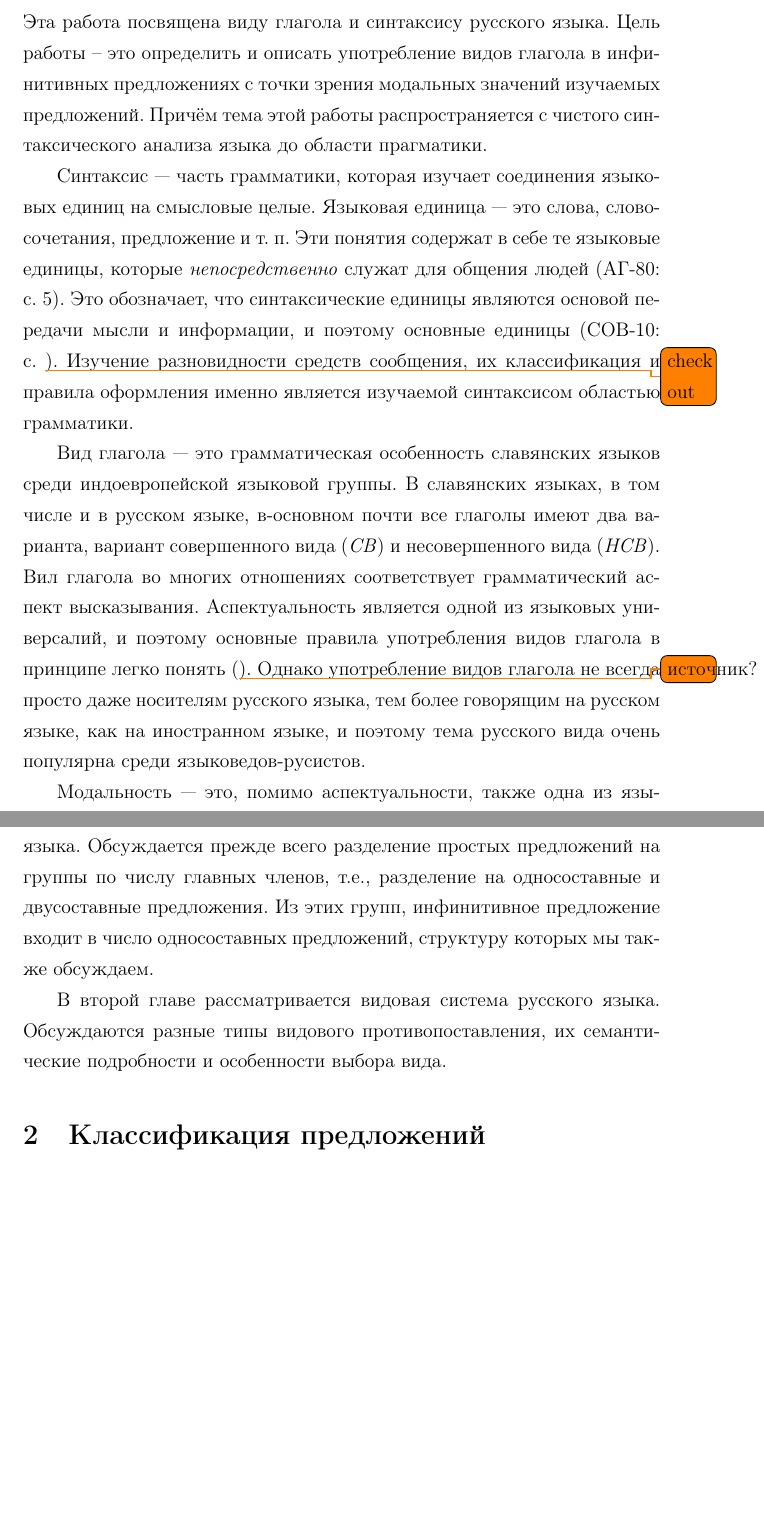
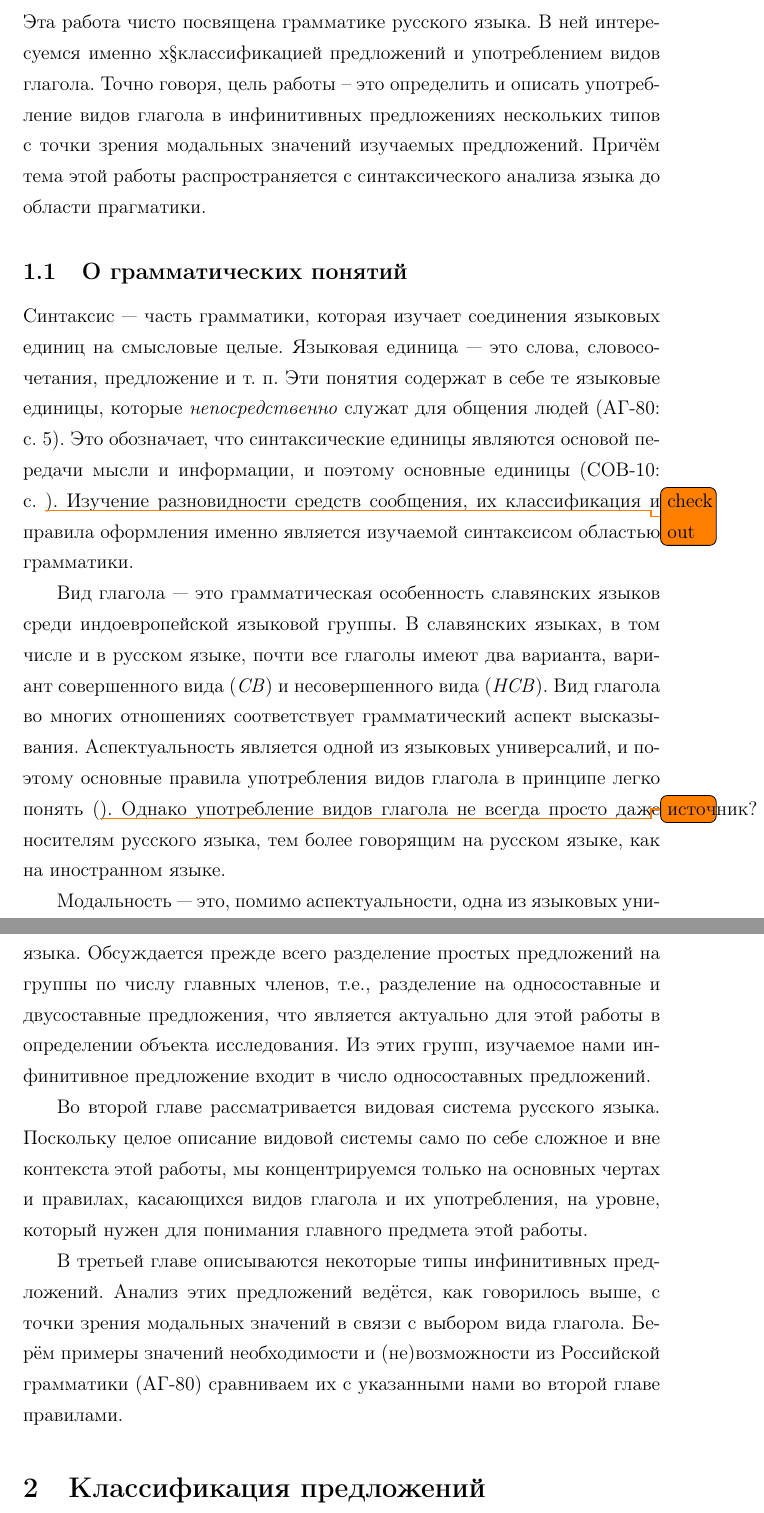
Before and after one commit to mristeli/kandi, a LaTeX document (vidglago.tex, which reads vvedenie.tex): two parts of pages 3 and 4 of 8 before the commit and two parts of pages 3 and 4 of 9 after it, joined at a grey line, cut so that both start at the same text, the shorter picture padded with empty space. Compiled offline with pdfLaTeX.

Commit message:
Edited existing text

```diff
--- a/vidglago.tex
+++ b/vidglago.tex
@@ -8,7 +8,7 @@
 \usepackage[T1, T2A]{fontenc}
 \usepackage{todonotes}
 
-\title{Работа бакалавра}
+\title{Бакалаврская работа}
 
 %\usepackage{indentfirst}
 \usepackage{color}
--- a/vvedenie.tex
+++ b/vvedenie.tex
@@ -1,10 +1,12 @@
 \section{Введение}
 
-Эта работа посвящена виду глагола и синтаксису русского языка. Цель работы -- это определить и описать употребление видов глагола в инфинитивных предложениях с точки зрения модальных значений изучаемых предложений. Причём тема этой работы распространяется с чистого синтаксического анализа языка до области прагматики.
+Эта работа чисто посвящена грамматике русского языка. В ней интересуемся именно x§классификацией предложений и употреблением видов глагола. Точно говоря, цель работы -- это определить и описать употребление видов глагола в инфинитивных предложениях нескольких типов с точки зрения модальных значений изучаемых предложений. Причём тема этой работы распространяется с синтаксического анализа языка до области прагматики.
+
+\subsection{О грамматических понятий}
 
 Синтаксис --- часть грамматики, которая изучает соединения языковых единиц на смысловые целые. Языковая единица --- это слова, словосочетания, предложение и т. п. Эти понятия содержат в себе те языковые единицы, которые \textit{непосредственно} служат для общения людей (АГ-80: с. 5). Это обозначает, что синтаксические единицы являются основой передачи мысли и информации, и поэтому основные единицы (СОВ-10: с. \todo{check out}). Изучение разновидности средств сообщения, их классификация и правила оформления именно является изучаемой синтаксисом областью грамматики.
 
-Вид глагола --- это грамматическая особенность славянских языков среди индоевропейской языковой группы. В славянских языках, в том числе и в русском языке, в-основном почти все глаголы имеют два варианта, вариант совершенного вида (\textit{СВ}) и несовершенного вида (\textit{НСВ}). Вил глагола во многих отношениях соответствует грамматический аспект высказывания. Аспектуальность является одной из языковых универсалий, и поэтому основные правила употребления видов глагола в принципе легко понять (\todo{источник?}). Однако употребление видов глагола не всегда просто даже носителям русского языка, тем более говорящим на русском языке, как на иностранном языке, и поэтому тема русского вида очень популярна среди языковедов-русистов.
+Вид глагола --- это грамматическая особенность славянских языков среди индоевропейской языковой группы. В славянских языках, в том числе и в русском языке, почти все глаголы имеют два варианта, вариант совершенного вида (\textit{СВ}) и несовершенного вида (\textit{НСВ}). Вид глагола во многих отношениях соответствует грамматический аспект высказывания. Аспектуальность является одной из языковых универсалий, и поэтому основные правила употребления видов глагола в принципе легко понять (\todo{источник?}). Однако употребление видов глагола не всегда просто даже носителям русского языка, тем более говорящим на русском языке, как на иностранном языке.
 
-Модальность --- это, помимо аспектуальности, также одна из языковых универсалий. Всякие предложения или высказывания на любом языке имеют модальные значение, которые, кратко говоря, выражают отношение либо говорящего к сообщаемому, либо сообщаемого к действительности (АГ-80: с. 214). Способы передачи модальных значений разнообразны, и мы будем обсуждать их подробнее нише в этой работе.
+Модальность --- это, помимо аспектуальности, одна из языковых универсалий. Всякие предложения или высказывания на любом языке имеют модальные значение, которые, кратко говоря, выражают отношение либо говорящего к сообщаемому, либо сообщаемого к действительности (АГ-80: с. 214). Способы передачи модальных значений разнообразны, и мы будем обсуждать их подробнее нише в этой работе.
 
@@ -12,4 +14,7 @@
 
-В первой главе рассматривается классификация предложений русского языка. Обсуждается прежде всего разделение простых предложений на группы по числу главных членов, т.е., разделение на односоставные и двусоставные предложения. Из этих групп, инфинитивное предложение входит в число односоставных предложений, структуру которых мы также обсуждаем.
+В первой главе рассматривается классификация предложений русского языка. Обсуждается прежде всего разделение простых предложений на группы по числу главных членов, т.е., разделение на односоставные и двусоставные предложения, что является актуально для этой работы в определении объекта исследования. Из этих групп, изучаемое нами инфинитивное предложение входит в число односоставных предложений.
 
-В второй главе рассматривается видовая система русского языка.	 Обсуждаются разные типы видового противопоставления, их семантические подробности и особенности выбора вида.
+Во второй главе рассматривается видовая система русского языка. Поскольку целое описание видовой системы само по себе сложное и вне контекста этой работы, мы концентрируемся только на основных чертах и правилах, касающихся видов глагола и их употребления, на уровне, который нужен для понимания главного предмета этой работы.
+%В главе обсуждаются типы видового противопоставления, их семантические подробности и особенности выбора вида
+
+В третьей главе описываются некоторые типы инфинитивных предложений. Анализ этих предложений ведётся, как говорилось выше, с точки зрения модальных значений в связи с выбором вида глагола. Берём примеры значений необходимости и (не)возможности из Российской грамматики (АГ-80) сравниваем их с указанными нами во второй главе правилами.
```
Also changed, not shown: predlozh.tex (+1 -0 lines), zakljuts.tex (added, +11 -0 lines), vidglago.tex (20 more changed lines), vvedenie.tex (2 more changed lines).
